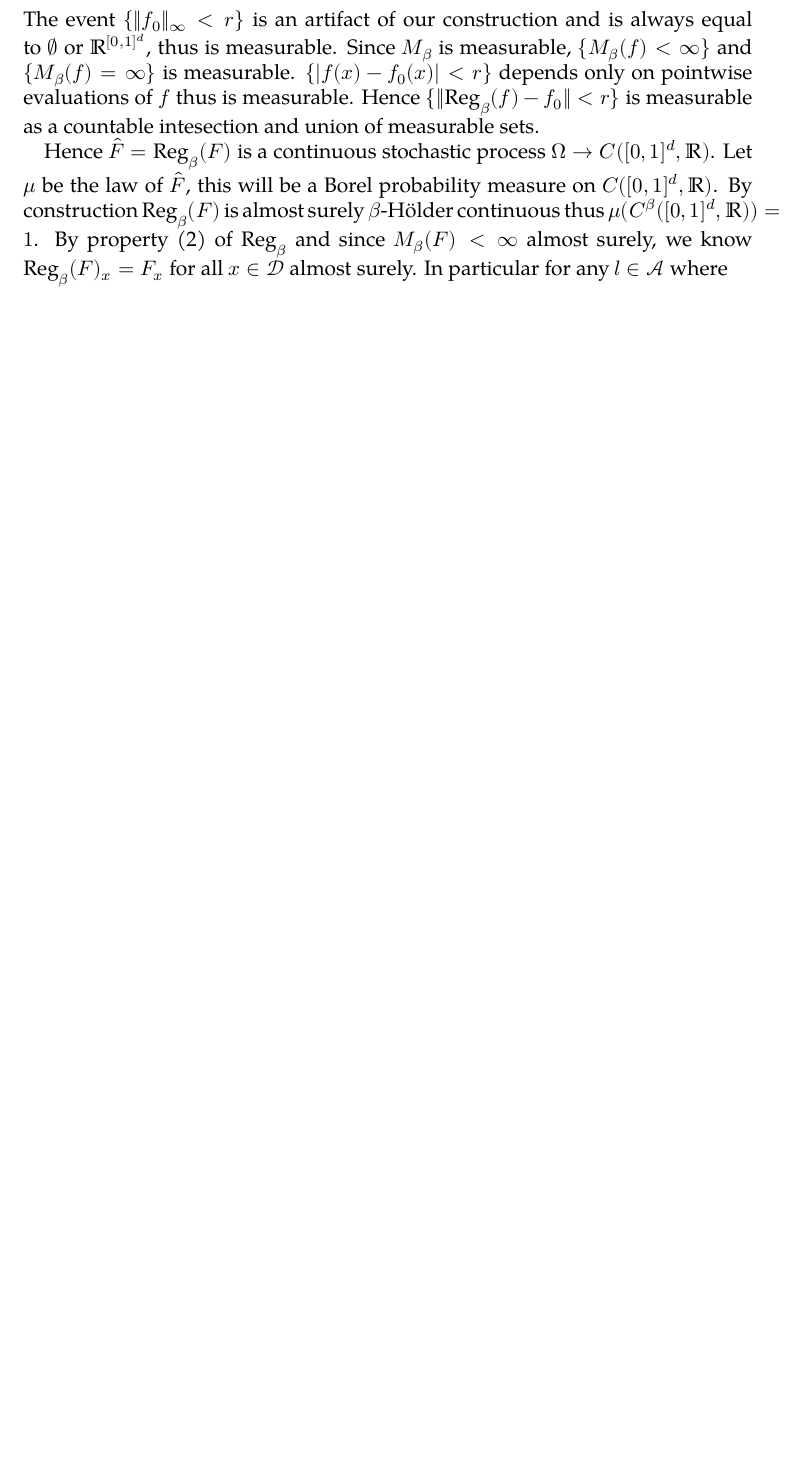
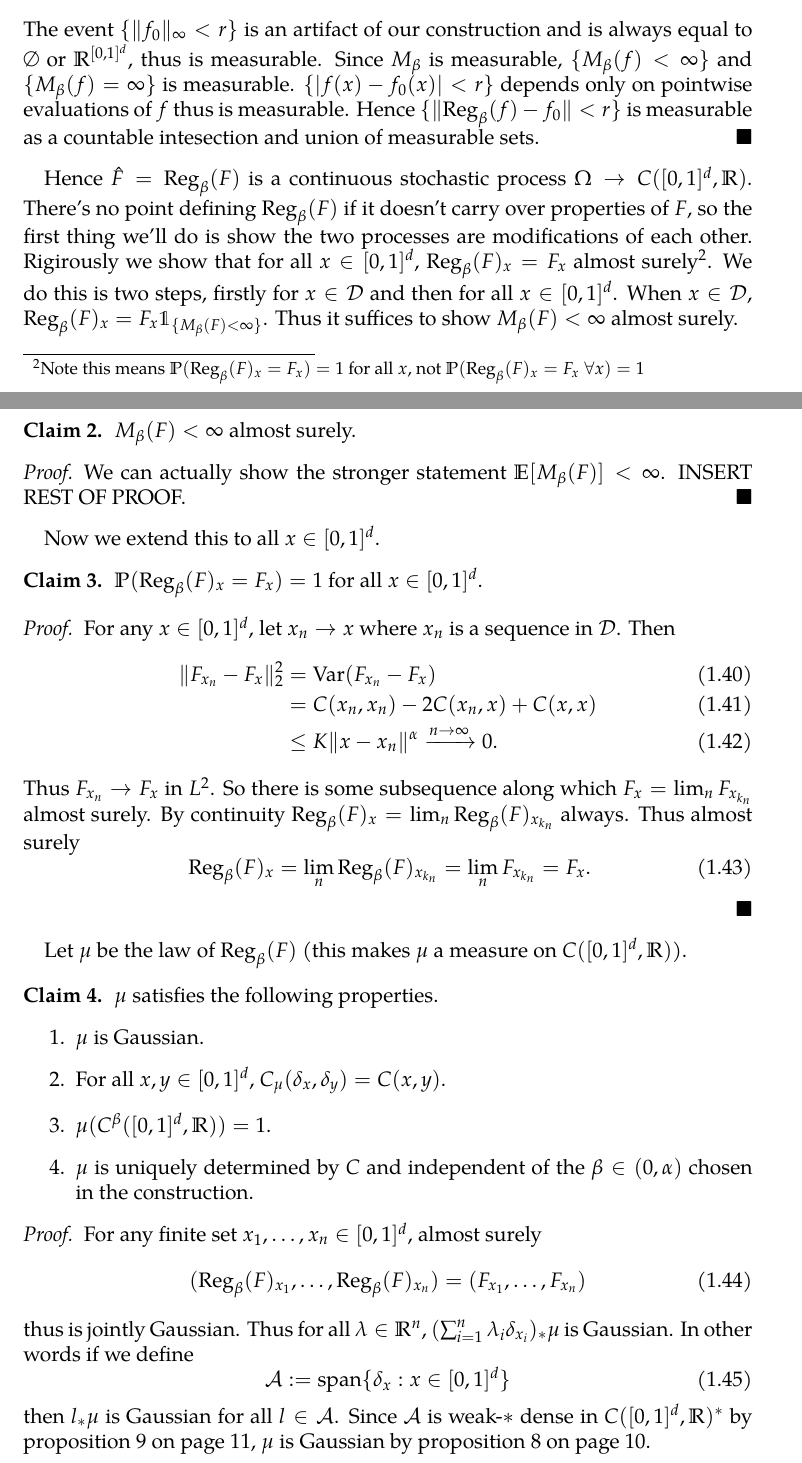
Before and after one commit to zhenengxie/spde_notes, a LaTeX document (spde_notes.tex): part of page 14 of 14 before the commit and two parts of pages 13 and 14 of 15 after it, the two joined at a grey line, cut so that both start at the same text, the shorter picture padded with empty space. The pictures show the PDF file spde_notes.pdf that the author committed with the source.

Commit message:
polished proof of KCT

```diff
--- a/spde_notes.tex
+++ b/spde_notes.tex
@@ -425,12 +438,69 @@ It should be noted that condition (2) isn't only used to show pathwise H\"older
 		 & \qquad \cup \left[ \{M_{\beta}(f) < \infty\} \cap \left( \cap_{x \in \calD} \{\abs{f(x) - f_0(x)} < r\} \right) \right].
 	\end{align}
 	The event $\{\norm{f_0}_{\infty} < r\}$ is an artifact of our construction and is always equal to $\emptyset$ or $\boxspace$, thus is measurable. Since $M_{\beta}$ is measurable, $\{M_{\beta}(f) < \infty\}$ and $\{M_{\beta}(f) = \infty\}$ is measurable. $\{\abs{f(x) - f_0(x)} < r\}$ depends only on pointwise evaluations of $f$ thus is measurable. Hence $\{\norm{\reg_{\beta}(f) - f_0} < r\}$ is measurable as a countable intesection and union of measurable sets.
+	\end{subproof}
 
-	Hence $\hat{F} = \reg_{\beta}(F)$ is a continuous stochastic process $\Omega \to C(\unitbox, \R)$. Let $\mu$ be the law of $\hat{F}$, this will be a Borel probability measure on $C(\unitbox, \R)$. By construction $\reg_{\beta}(F)$ is almost surely $\beta$-H\"older continuous thus $\mu(C^{\beta}(\unitbox, \R)) = 1$. By property (2) of $\reg_{\beta}$ and since $M_{\beta}(F) < \infty$ almost surely, we know $\reg_{\beta}(F)_x = F_x$ for all $x \in \calD$ almost surely. In particular for any $l \in \calA$ where
+	Hence $\hat{F} = \reg_{\beta}(F)$ is a continuous stochastic process $\Omega \to C(\unitbox, \R)$. There's no point defining $\reg_{\beta}(F)$ if it doesn't carry over properties of $F$, so the first thing we'll do is show the two processes are modifications of each other. Rigirously we show that for all $x \in [0, 1]^d$, $\reg_{\beta}(F)_x = F_x$ almost surely\footnote{Note this means $\prob(\reg_{\beta}(F)_x = F_x) = 1$ for all $x$, not $\prob(\reg_{\beta}(F)_x = F_x \ \forall x) = 1$}. We do this is two steps, firstly for $x \in \calD$ and then for all $x \in [0, 1]^d$. When $x \in \calD$, $\reg_{\beta}(F)_x = F_x \indi_{\{M_{\beta}(F) < \infty\}}$. Thus it suffices to show $M_{\beta}(F) < \infty$ almost surely.
+	\begin{claim}
+		$M_{\beta}(F) < \infty$ almost surely.
+	\end{claim}
+	\begin{subproof}
+		We can actually show the stronger statement $\E[M_{\beta}(F)] < \infty$. INSERT REST OF PROOF.
+	\end{subproof}
+
+	Now we extend this to all $x \in \unitbox$.
+	\begin{claim}
+		$\prob(\reg_{\beta}(F)_x = F_x) = 1$ for all $x \in [0, 1]^d$.
+	\end{claim}
+	\begin{subproof}
+		For any $x \in \unitbox$, let $x_n \to x$ where $x_n$ is a sequence in $\calD$. Then
+		\begin{align}
+			\norm{F_{x_n} - F_x}_2^2
+			&= \var(F_{x_n} - F_x) \\
+			&= C(x_n, x_n) - 2C(x_n, x) + C(x, x) \\
+			&\leq K \norm{x - x_n}^{\alpha} \xrightarrow{n \to \infty} 0.
+		\end{align}
+		Thus $F_{x_n} \to F_x$ in $L^2$. So there is some subsequence along which $F_x = \lim_n F_{x_{k_n}}$ almost surely. By continuity $\reg_{\beta}(F)_x = \lim_n \reg_{\beta}(F)_{x_{k_n}}$ always. Thus almost surely
 		\begin{equation}
-		\calA \defeq \spn\{\delta_x : x \in \calD\}
+			\reg_{\beta}(F)_x = \lim_n \reg_{\beta}(F)_{x_{k_n}}
+			= \lim_n F_{x_{k_n}} = F_x.
 		\end{equation}
-	we know $l(\reg_{\beta}(F))$ (and therefore $l_* \mu$) is Gaussian. Hence by $\mu$ is Gaussian.
+	\end{subproof}
+
+	Let $\mu$ be the law of $\reg_{\beta}(F)$ (this makes $\mu$ a measure on $C(\unitbox, \R)$).
+	\begin{claim}
+		$\mu$ satisfies the following properties.
+		\begin{enumerate}
+			\item $\mu$ is Gaussian.
+			\item For all $x, y \in \unitbox$, $C_{\mu}(\delta_x, \delta_y) = C(x, y)$.
+			\item $\mu(C^{\beta}(\unitbox, \R)) = 1$.
+			\item $\mu$ is uniquely determined by $C$ and independent of the $\beta \in (0, \alpha)$ chosen in the construction.
+		\end{enumerate}
+	\end{claim}
+	\begin{subproof}
+		For any finite set $x_1, \ldots, x_n \in \unitbox$, almost surely
+		\begin{equation}
+			(\reg_{\beta}(F)_{x_1}, \ldots, \reg_{\beta}(F)_{x_n})
+			= (F_{x_1}, \ldots, F_{x_n})
+		\end{equation}
+		thus is jointly Gaussian. Thus for all $\lambda \in \R^n$, $(\sum_{i=1}^n \lambda_i \delta_{x_i})_* \mu$ is Gaussian. In other words if we define
+		\begin{equation}
+			\calA \defeq \spn\{ \delta_x : x \in [0, 1]^d\}
+		\end{equation}
+		then $l_* \mu$ is Gaussian for all $l \in \calA$. Since $\calA$ is weak-$*$ dense in $C([0, 1]^d, \R)^*$ by \vref{prop:dirac-density}, $\mu$ is Gaussian by \vref{prop:weak-star-suff}.
+
+		For all $x, y \in [0, 1]^d$ we have
+		\begin{equation}
+			C_{\mu}(\delta_x, \delta_y) = \E[\reg_{\beta}(F)_x \reg_{\beta}(F)_y]
+			= \E[F_x F_y] = C(x, y).
+		\end{equation}
+
+		By construction, $\reg_{\beta}(F)$ is $\beta$-H\"older continuous thus $\mu(C^{\beta}(\unitbox, \R)) = 1$.
+
+		Finally since $C$ determines $l_* \mu$ for all $l \in \calA$, $\mu$ is uniquely determined by \vref{prop:weak-star-suff}. In particular $C$ is independent of $\beta$ thus $\mu$ is independent of $\beta$.
+	\end{subproof}
+
+	This finishes the proof.
 \end{proof}
 
 \end{document}
```
Also changed, not shown: spde_notes.pdf, spde_notes.tex (19 more changed lines). Lines whose indentation alone changed are shown as unchanged.
